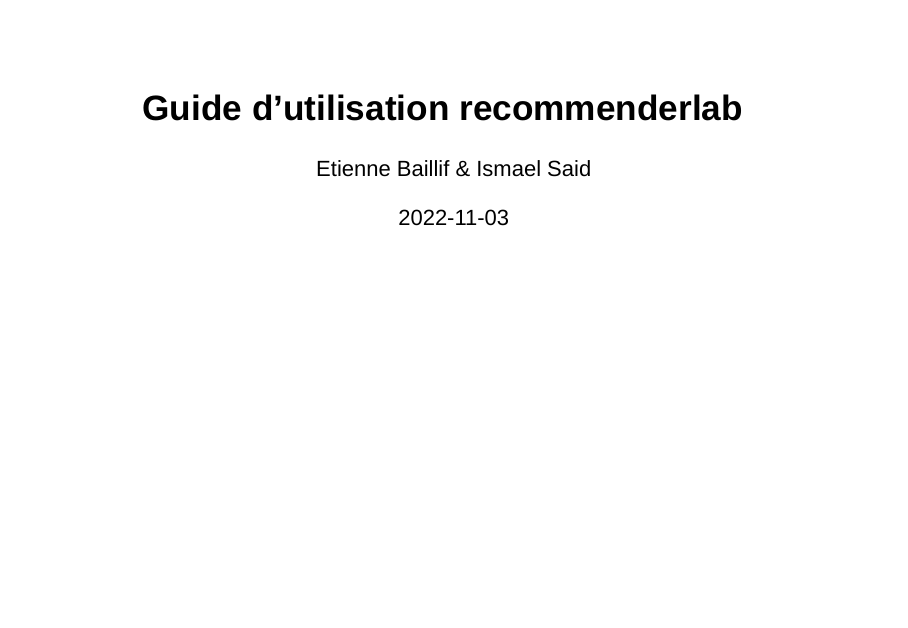
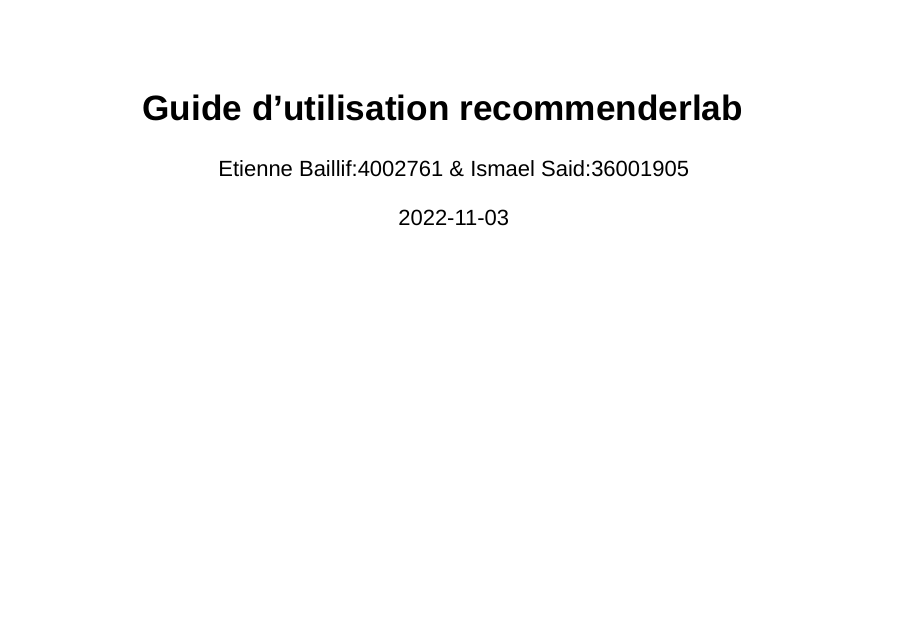
Before and after one commit to IsmaelSaid/M2DCOD, an R Markdown document (Recommender_lab_groupe_2.Rmd): page 1 of 49. Rendered offline with R 4.5, knitr and Pandoc, with nearby package versions; some code elsewhere in the file could not run offline.

Commit message:
[nommage]

```diff
--- a/Recommender_lab_groupe_2.Rmd
+++ b/Recommender_lab_groupe_2.Rmd
@@ -1,6 +1,6 @@
 ---
 title: "Guide d'utilisation recommenderlab"
-author: "Etienne Baillif & Ismael Said"
+author: "Etienne Baillif:4002761 & Ismael Said:36001905"
 date: "`r Sys.Date()`"
 output:
   slidy_presentation: default
```
